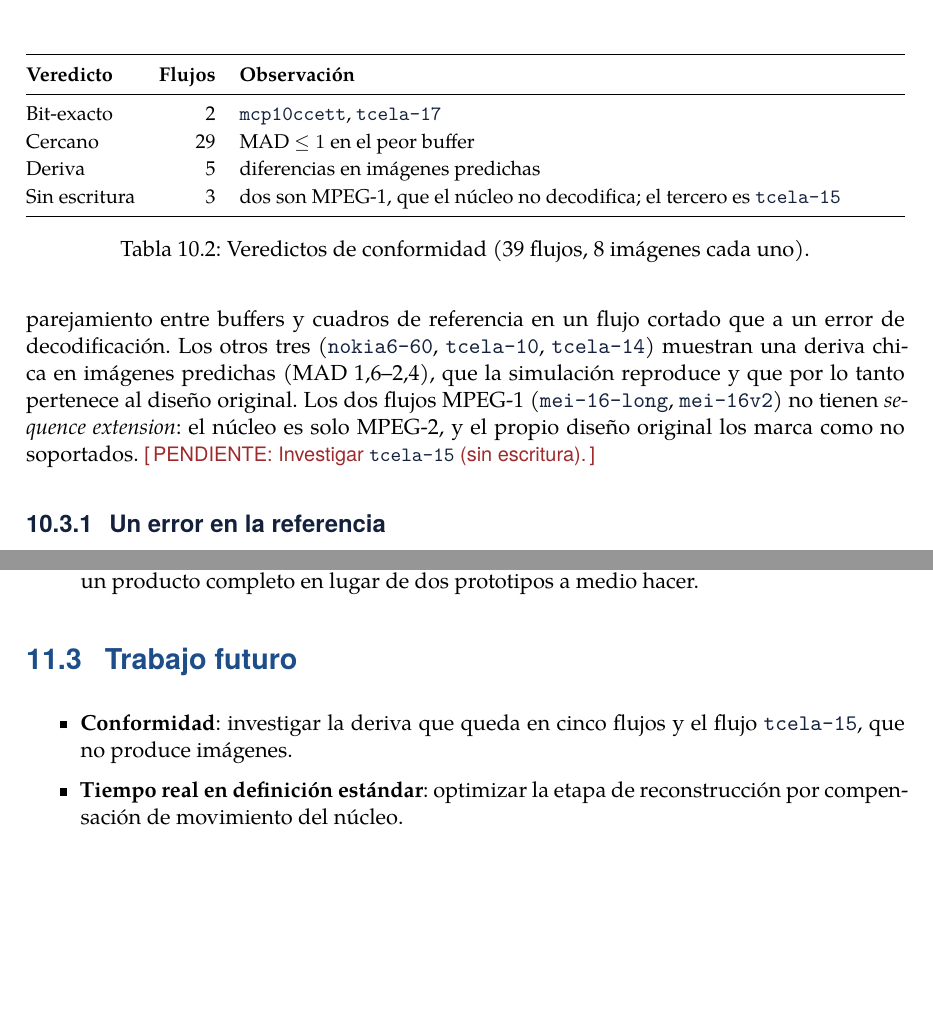
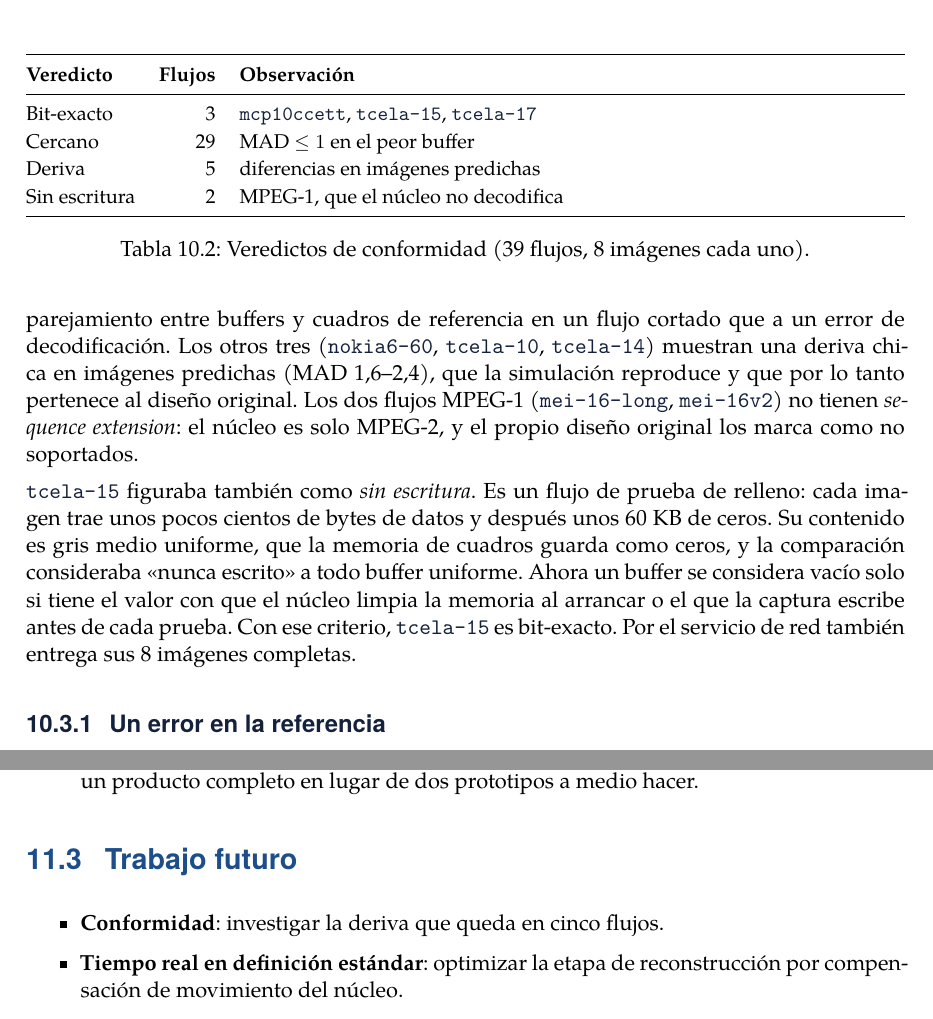
Before and after one commit to esbon125/tandem, a LaTeX document (docs/informe/informe.tex, which reads docs/informe/capitulos/10-resultados.tex, docs/informe/capitulos/11-conclusiones.tex): two parts of pages 55 and 59 of 74, joined at a grey line, cut so that both start at the same text, the shorter picture padded with empty space. Compiled offline with XeLaTeX; a missing font is replaced by an installed copy or a similar font.

Commit message:
Conformidad: tcela-15 es bit-exacto (criterio de buffer vacío)
tcela-15 decodifica a gris uniforme, que framecmp tomaba por buffer sin
escribir. Corregido el criterio, la conformidad queda en 3 bit-exactos,
29 cercanos, 5 con deriva y 2 sin escritura (MPEG-1). Caps. 2, 10, 11,
anexo C, PENDIENTES y adenda a la bitácora 49.

Co-Authored-By: Claude Opus 5.5 <noreply@anthropic.com>
Claude-Session: https://claude.ai/code/session_01R3W9ByVqPJGov42D4W9jpZ

```diff
--- a/docs/informe/capitulos/10-resultados.tex
+++ b/docs/informe/capitulos/10-resultados.tex
@@ -61,11 +61,10 @@ el detalle está en el anexo~\ref{anx:regresion}.
     \toprule
     \textbf{Veredicto} & \textbf{Flujos} & \textbf{Observación} \\
     \midrule
-    Bit-exacto      & 2  & \cmd{mcp10ccett}, \cmd{tcela-17} \\
+    Bit-exacto      & 3  & \cmd{mcp10ccett}, \cmd{tcela-15}, \cmd{tcela-17} \\
     Cercano         & 29 & MAD $\leq 1$ en el peor buffer \\
     Deriva          & 5  & diferencias en imágenes predichas \\
-    Sin escritura   & 3  & dos son MPEG-1, que el núcleo no decodifica;
-                            el tercero es \cmd{tcela-15} \\
+    Sin escritura   & 2  & MPEG-1, que el núcleo no decodifica \\
     \bottomrule
   \end{tabularx}
   \caption{Veredictos de conformidad (39 flujos, 8 imágenes cada uno).}
@@ -82,7 +81,16 @@ que por lo tanto pertenece al diseño original. Los dos flujos MPEG-1
 (\cmd{mei-16-long}, \cmd{mei-16v2}) no tienen \emph{sequence extension}: el
 núcleo es solo MPEG-2, y el propio diseño original los marca como no
 soportados.
-\pendiente{Investigar \cmd{tcela-15} (sin escritura).}
+
+\cmd{tcela-15} figuraba también como \emph{sin escritura}. Es un flujo de
+prueba de relleno: cada imagen trae unos pocos cientos de bytes de datos y
+después unos 60~KB de ceros. Su contenido es gris medio uniforme, que la
+memoria de cuadros guarda como ceros, y la comparación consideraba
+\enquote{nunca escrito} a todo buffer uniforme. Ahora un buffer se considera
+vacío solo si tiene el valor con que el núcleo limpia la memoria al
+arrancar o el que la captura escribe antes de cada prueba. Con ese
+criterio, \cmd{tcela-15} es bit-exacto. Por el servicio de red también
+entrega sus 8 imágenes completas.
 
 \subsection{Un error en la referencia}
 \label{sec:conformidad-referencia}
--- a/docs/informe/capitulos/11-conclusiones.tex
+++ b/docs/informe/capitulos/11-conclusiones.tex
@@ -78,8 +78,7 @@ actualización.
 \section{Trabajo futuro}
 
 \begin{itemize}
-  \item \textbf{Conformidad}: investigar la deriva que queda en cinco flujos
-    y el flujo \cmd{tcela-15}, que no produce imágenes.
+  \item \textbf{Conformidad}: investigar la deriva que queda en cinco flujos.
   \item \textbf{Tiempo real en definición estándar}: optimizar la etapa de
     reconstrucción por compensación de movimiento del núcleo.
   \item \textbf{Producto}: firmar las actualizaciones, publicar el Manual de
```
Also changed, not shown: docs/bringup/49_la_referencia_no_cargaba_las_matrices.md (+19 -0 lines), docs/informe/PENDIENTES.md (+2 -1 lines), docs/informe/anexos/c-regresion.tex (+1 -1 lines), docs/informe/capitulos/02-objetivos.tex (+1 -1 lines), docs/informe/capitulos/10-resultados.tex (6 more changed lines).
